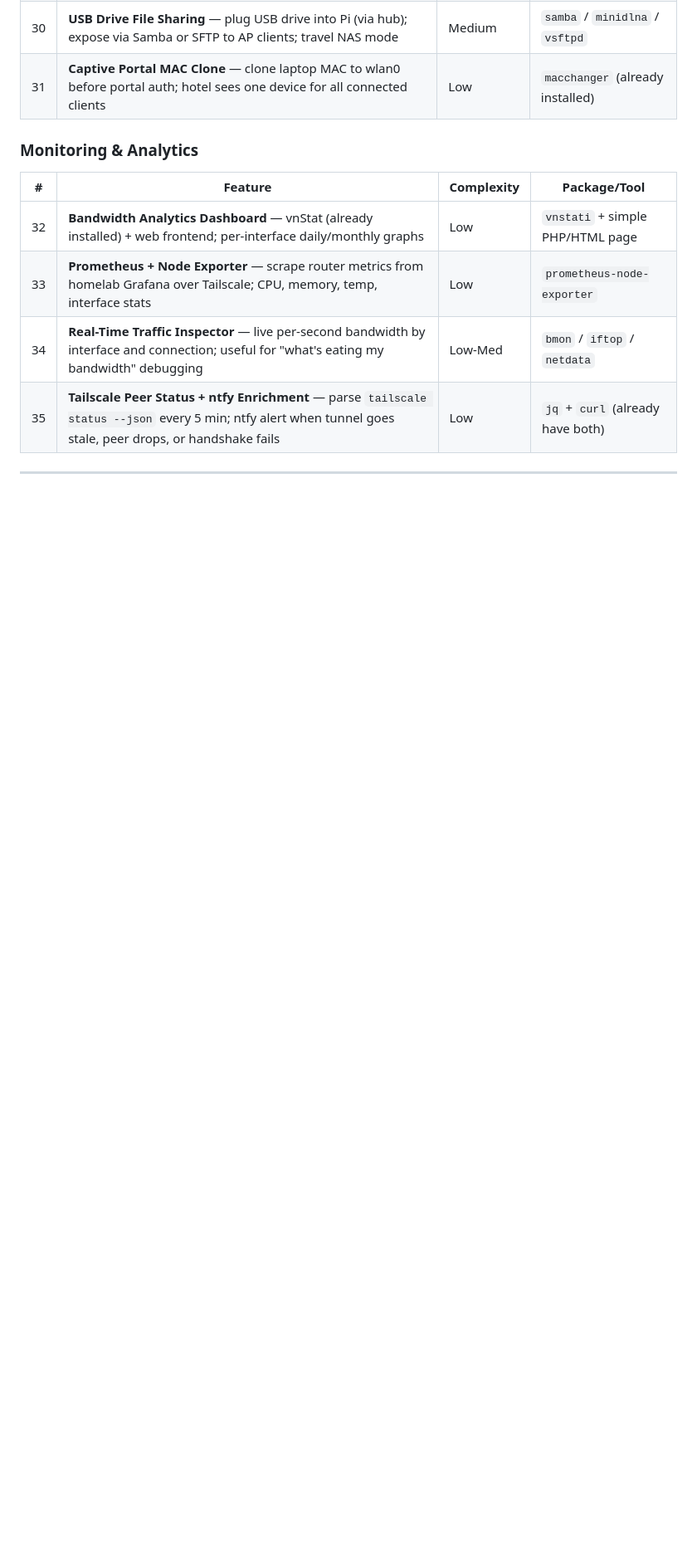
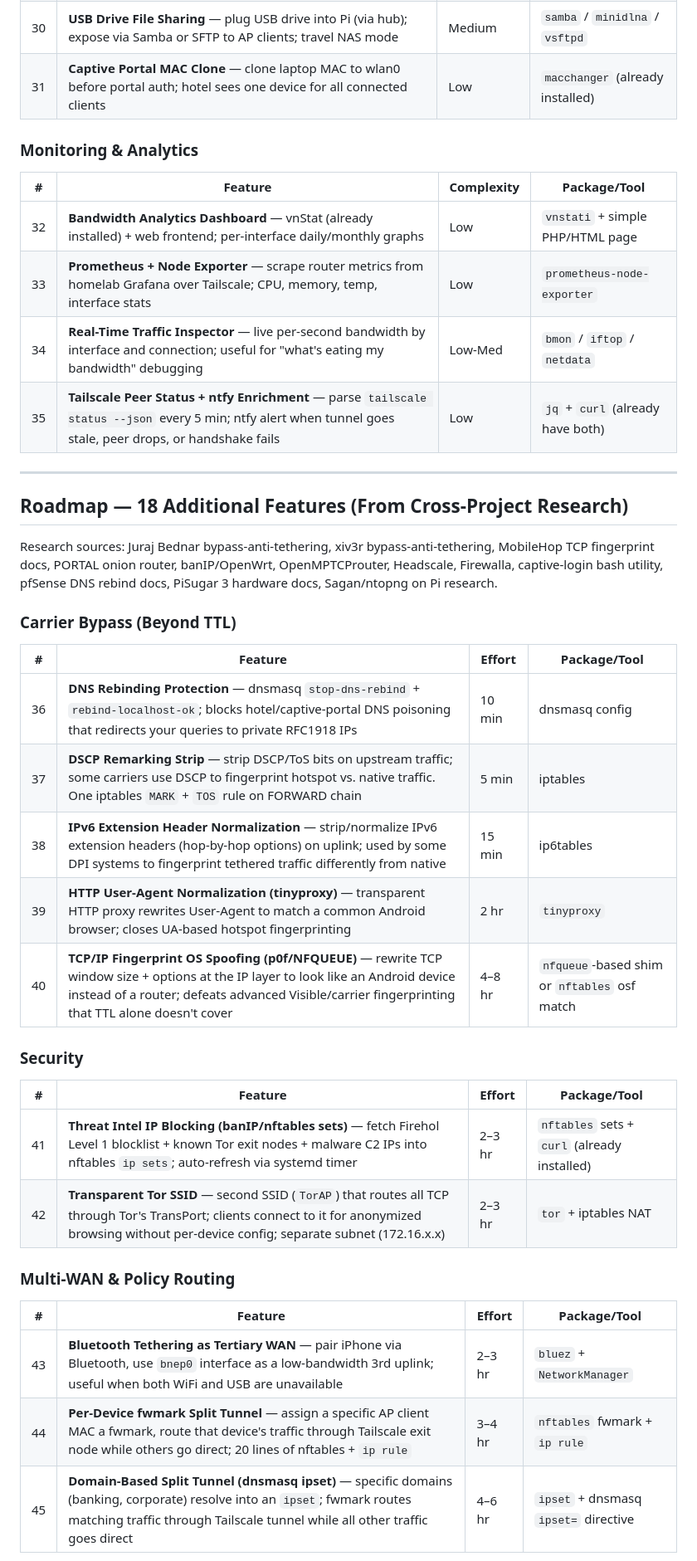
Before and after one commit to NicoMancinelli/pi-travel-router, a Markdown page: IMPROVEMENTS.md, the part around one of its changes. Shown at 83% size. GitHub-like rendering; blank space fills up the shorter version.

```diff
--- a/IMPROVEMENTS.md
+++ b/IMPROVEMENTS.md
@@ -210,3 +210,32 @@ sudo apt install -y unattended-upgrades
 
 ---
 
+## Roadmap — 18 Additional Features (From Cross-Project Research)
+
+Research sources: Juraj Bednar bypass-anti-tethering, xiv3r bypass-anti-tethering, MobileHop TCP fingerprint docs, PORTAL onion router, banIP/OpenWrt, OpenMPTCProuter, Headscale, Firewalla, captive-login bash utility, pfSense DNS rebind docs, PiSugar 3 hardware docs, Sagan/ntopng on Pi research.
+
+### Carrier Bypass (Beyond TTL)
+
+| # | Feature | Effort | Package/Tool |
+|---|---|---|---|
+| 36 | **DNS Rebinding Protection** — dnsmasq `stop-dns-rebind` + `rebind-localhost-ok`; blocks hotel/captive-portal DNS poisoning that redirects your queries to private RFC1918 IPs | 10 min | dnsmasq config |
+| 37 | **DSCP Remarking Strip** — strip DSCP/ToS bits on upstream traffic; some carriers use DSCP to fingerprint hotspot vs. native traffic. One iptables `MARK` + `TOS` rule on FORWARD chain | 5 min | iptables |
+| 38 | **IPv6 Extension Header Normalization** — strip/normalize IPv6 extension headers (hop-by-hop options) on uplink; used by some DPI systems to fingerprint tethered traffic differently from native | 15 min | ip6tables |
+| 39 | **HTTP User-Agent Normalization (tinyproxy)** — transparent HTTP proxy rewrites User-Agent to match a common Android browser; closes UA-based hotspot fingerprinting | 2 hr | `tinyproxy` |
+| 40 | **TCP/IP Fingerprint OS Spoofing (p0f/NFQUEUE)** — rewrite TCP window size + options at the IP layer to look like an Android device instead of a router; defeats advanced Visible/carrier fingerprinting that TTL alone doesn't cover | 4–8 hr | `nfqueue`-based shim or `nftables` osf match |
+
+### Security
+
+| # | Feature | Effort | Package/Tool |
+|---|---|---|---|
+| 41 | **Threat Intel IP Blocking (banIP/nftables sets)** — fetch Firehol Level 1 blocklist + known Tor exit nodes + malware C2 IPs into nftables `ip sets`; auto-refresh via systemd timer | 2–3 hr | `nftables` sets + `curl` (already installed) |
+| 42 | **Transparent Tor SSID** — second SSID (`TorAP`) that routes all TCP through Tor's TransPort; clients connect to it for anonymized browsing without per-device config; separate subnet (172.16.x.x) | 2–3 hr | `tor` + iptables NAT |
+
+### Multi-WAN & Policy Routing
+
+| # | Feature | Effort | Package/Tool |
+|---|---|---|---|
+| 43 | **Bluetooth Tethering as Tertiary WAN** — pair iPhone via Bluetooth, use `bnep0` interface as a low-bandwidth 3rd uplink; useful when both WiFi and USB are unavailable | 2–3 hr | `bluez` + `NetworkManager` |
+| 44 | **Per-Device fwmark Split Tunnel** — assign a specific AP client MAC a fwmark, route that device's traffic through Tailscale exit node while others go direct; 20 lines of nftables + `ip rule` | 3–4 hr | `nftables` fwmark + `ip rule` |
+| 45 | **Domain-Based Split Tunnel (dnsmasq ipset)** — specific domains (banking, corporate) resolve into an `ipset`; fwmark routes matching traffic through Tailscale tunnel while all other traffic goes direct | 4–6 hr | `ipset` + dnsmasq `ipset=` directive |
+
```
Also changed, not shown: other parts of IMPROVEMENTS.md (+42 -8 lines), GL-MT3000.md (added, +178 -0 lines).
